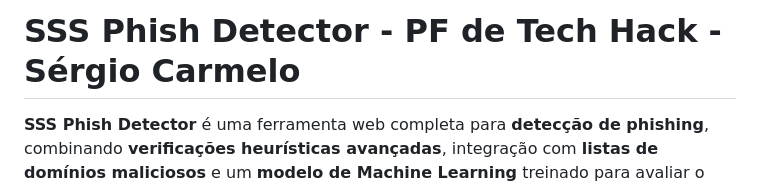
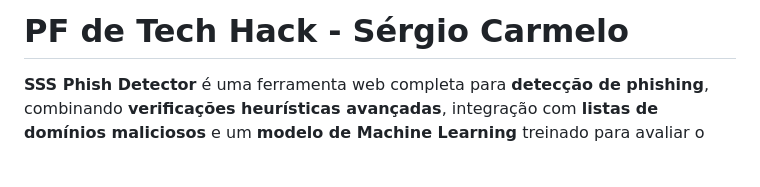
Before and after one commit to sergioctf/ProjetoFinalTechHack, a Markdown page: README.md, the part around the change. Drawn GitHub-style; blank space fills up the shorter version.

```diff
--- a/README.md
+++ b/README.md
@@ -1,4 +1,4 @@
-# SSS Phish Detector - PF de Tech Hack - Sérgio Carmelo
+# PF de Tech Hack - Sérgio Carmelo
 
 **SSS Phish Detector** é uma ferramenta web completa para **detecção de phishing**, combinando **verificações heurísticas avançadas**, integração com **listas de domínios maliciosos** e um **modelo de Machine Learning** treinado para avaliar o risco de qualquer URL.
 
```
